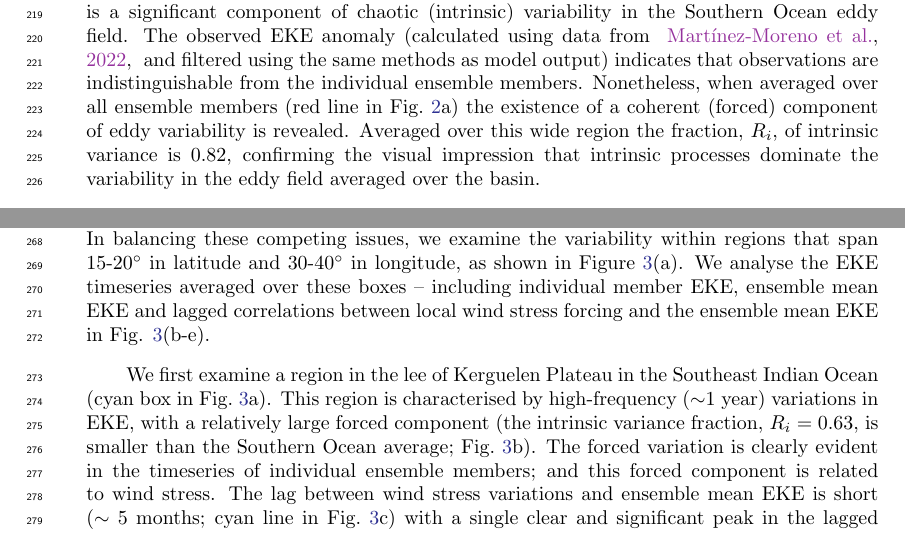
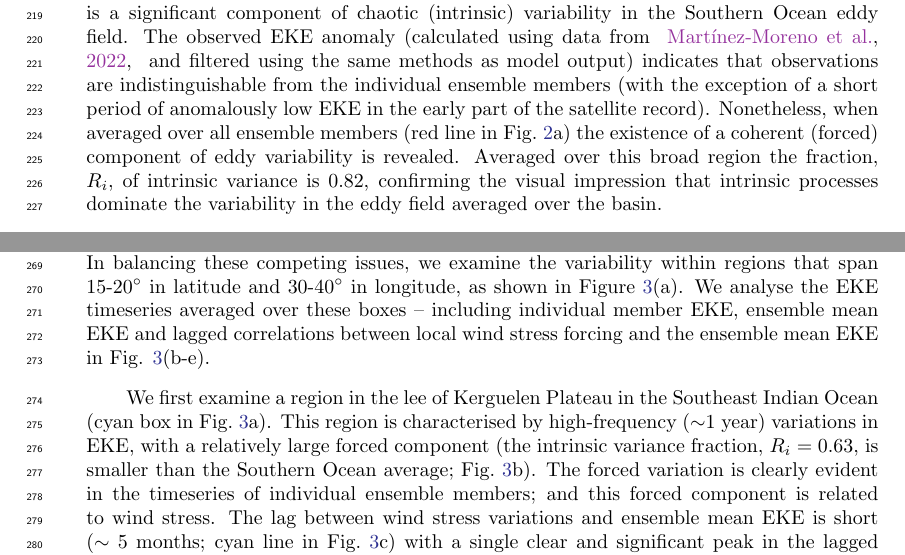
Before and after one commit to AndyHoggANU/OCCIPUT-analysis, a LaTeX document (revised_paper/revised.tex): two parts of pages 6 and 7 of 14 before the commit and two parts of pages 6 and 7 of 12 after it, joined at a grey line, cut so that both start at the same text. Compiled offline with pdfLaTeX.

Commit message:
final resubmitted version

```diff
--- a/revised_paper/revised.tex
+++ b/revised_paper/revised.tex
@@ -4,8 +4,6 @@
 
 \documentclass[linenumbers]{agujournal2019}
 
-\graphicspath{ {figures/} }
-%\usepackage{lineno,layouts,microtype}
 
 \usepackage{natbib}
 
@@ -256,9 +254,9 @@ The patterns of EKE in this model broadly match the regional variations of EKE o
 
 For each of the 50 members of the OCCIPUT ensemble we take the EKE averaged over the entire Southern Ocean (40$^\circ$-60$^\circ$S), and plot the deseasonalised EKE anomalies from each ensemble member as thin grey lines in Fig.~\ref{Fig:2}(a).
 This plot highlights the considerable spread in EKE, even when averaged over the full circumpolar belt; in other words, there is a significant component of chaotic (intrinsic) variability in the Southern Ocean eddy field.
-The observed EKE anomaly \citep[calculated using data from ][ and filtered using the same methods as model output]{Martinez-Moreno2022} indicates that observations are indistinguishable from the individual ensemble members.
+The observed EKE anomaly \citep[calculated using data from ][ and filtered using the same methods as model output]{Martinez-Moreno2022} indicates that observations are indistinguishable from the individual ensemble members (with the exception of a short period of anomalously low EKE in the early part of the satellite record).
 Nonetheless, when averaged over all ensemble members (red line in Fig.~\ref{Fig:2}a) the existence of a coherent (forced) component of eddy variability is revealed.
-Averaged over this wide region the fraction, $R_i$, of intrinsic variance is 0.82, confirming the visual impression that intrinsic processes dominate the variability in the eddy field averaged over the basin.
+Averaged over this broad region the fraction, $R_i$, of intrinsic variance is 0.82, confirming the visual impression that intrinsic processes dominate the variability in the eddy field averaged over the basin.
 
 \begin{figure}[t]
 \begin{center}
```
